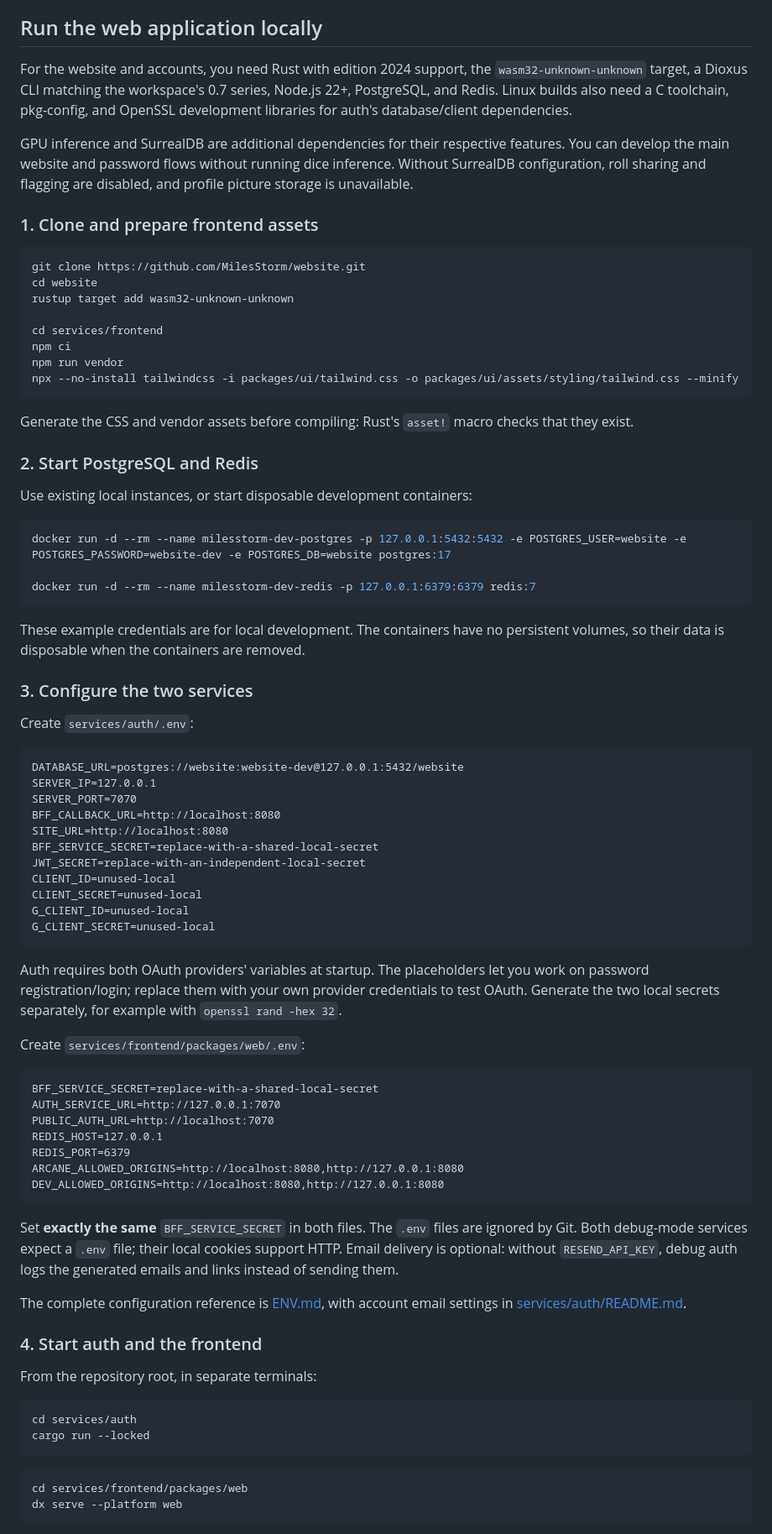
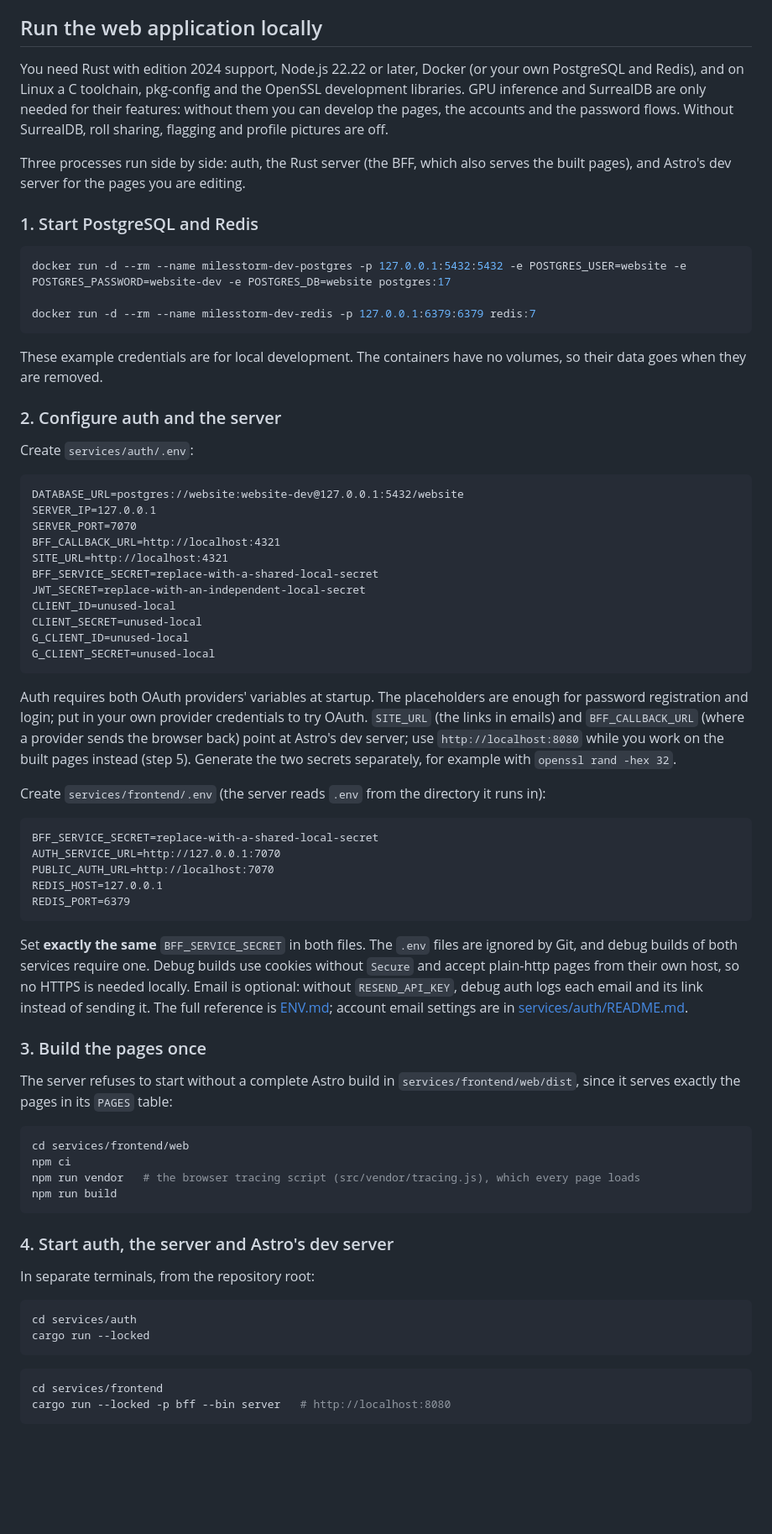
Before and after one commit to MilesStorm/website, a Markdown page: README.MD, the part around one of its changes. Shown at 84% size. Drawn GitHub-style; blank space fills up the shorter version.

Commit message:
docs: running the site locally without Dioxus (auth, the server and astro dev, what dev mode lacks, the built loop), the checks, ENV.md and TRACING.md for the Astro pages and the crates/ layout

````diff
--- a/README.MD
+++ b/README.MD
@@ -45,28 +45,11 @@ Auth and the frontend expose Prometheus-format metrics. All three services produ
 
 ## Run the web application locally
 
-For the website and accounts, you need Rust with edition 2024 support, the `wasm32-unknown-unknown` target, a Dioxus CLI matching the workspace's 0.7 series, Node.js 22+, PostgreSQL, and Redis. Linux builds also need a C toolchain, pkg-config, and OpenSSL development libraries for auth's database/client dependencies.
+You need Rust with edition 2024 support, Node.js 22.22 or later, Docker (or your own PostgreSQL and Redis), and on Linux a C toolchain, pkg-config and the OpenSSL development libraries. GPU inference and SurrealDB are only needed for their features: without them you can develop the pages, the accounts and the password flows. Without SurrealDB, roll sharing, flagging and profile pictures are off.
 
-GPU inference and SurrealDB are additional dependencies for their respective features. You can develop the main website and password flows without running dice inference. Without SurrealDB configuration, roll sharing and flagging are disabled, and profile picture storage is unavailable.
+Three processes run side by side: auth, the Rust server (the BFF, which also serves the built pages), and Astro's dev server for the pages you are editing.
 
-### 1. Clone and prepare frontend assets
-
-```sh
-git clone https://github.com/MilesStorm/website.git
-cd website
-rustup target add wasm32-unknown-unknown
-
-cd services/frontend
-npm ci
-npm run vendor
-npx --no-install tailwindcss -i packages/ui/tailwind.css -o packages/ui/assets/styling/tailwind.css --minify
-```
-
-Generate the CSS and vendor assets before compiling: Rust's `asset!` macro checks that they exist.
-
-### 2. Start PostgreSQL and Redis
-
-Use existing local instances, or start disposable development containers:
+### 1. Start PostgreSQL and Redis
 
 ```sh
 docker run -d --rm --name milesstorm-dev-postgres -p 127.0.0.1:5432:5432 -e POSTGRES_USER=website -e POSTGRES_PASSWORD=website-dev -e POSTGRES_DB=website postgres:17
@@ -74,9 +57,9 @@ docker run -d --rm --name milesstorm-dev-postgres -p 127.0.0.1:5432:5432 -e POST
 docker run -d --rm --name milesstorm-dev-redis -p 127.0.0.1:6379:6379 redis:7
 ```
 
-These example credentials are for local development. The containers have no persistent volumes, so their data is disposable when the containers are removed.
+These example credentials are for local development. The containers have no volumes, so their data goes when they are removed.
 
-### 3. Configure the two services
+### 2. Configure auth and the server
 
 Create `services/auth/.env`:
 
@@ -84,8 +67,8 @@ Create `services/auth/.env`:
 DATABASE_URL=postgres://website:website-dev@127.0.0.1:5432/website
 SERVER_IP=127.0.0.1
 SERVER_PORT=7070
-BFF_CALLBACK_URL=http://localhost:8080
-SITE_URL=http://localhost:8080
+BFF_CALLBACK_URL=http://localhost:4321
+SITE_URL=http://localhost:4321
 BFF_SERVICE_SECRET=replace-with-a-shared-local-secret
 JWT_SECRET=replace-with-an-independent-local-secret
 CLIENT_ID=unused-local
@@ -94,9 +77,9 @@ G_CLIENT_ID=unused-local
 G_CLIENT_SECRET=unused-local
 ```
 
-Auth requires both OAuth providers' variables at startup. The placeholders let you work on password registration/login; replace them with your own provider credentials to test OAuth. Generate the two local secrets separately, for example with `openssl rand -hex 32`.
+Auth requires both OAuth providers' variables at startup. The placeholders are enough for password registration and login; put in your own provider credentials to try OAuth. `SITE_URL` (the links in emails) and `BFF_CALLBACK_URL` (where a provider sends the browser back) point at Astro's dev server; use `http://localhost:8080` while you work on the built pages instead (step 5). Generate the two secrets separately, for example with `openssl rand -hex 32`.
 
-Create `services/frontend/packages/web/.env`:
+Create `services/frontend/.env` (the server reads `.env` from the directory it runs in):
 
 ```dotenv
 BFF_SERVICE_SECRET=replace-with-a-shared-local-secret
@@ -104,17 +87,24 @@ AUTH_SERVICE_URL=http://127.0.0.1:7070
 PUBLIC_AUTH_URL=http://localhost:7070
 REDIS_HOST=127.0.0.1
 REDIS_PORT=6379
-ARCANE_ALLOWED_ORIGINS=http://localhost:8080,http://127.0.0.1:8080
-DEV_ALLOWED_ORIGINS=http://localhost:8080,http://127.0.0.1:8080
 ```
 
-Set **exactly the same** `BFF_SERVICE_SECRET` in both files. The `.env` files are ignored by Git. Both debug-mode services expect a `.env` file; their local cookies support HTTP. Email delivery is optional: without `RESEND_API_KEY`, debug auth logs the generated emails and links instead of sending them.
+Set **exactly the same** `BFF_SERVICE_SECRET` in both files. The `.env` files are ignored by Git, and debug builds of both services require one. Debug builds use cookies without `Secure` and accept plain-http pages from their own host, so no HTTPS is needed locally. Email is optional: without `RESEND_API_KEY`, debug auth logs each email and its link instead of sending it. The full reference is [ENV.md](ENV.md); account email settings are in [services/auth/README.md](services/auth/README.md).
 
-The complete configuration reference is [ENV.md](ENV.md), with account email settings in [services/auth/README.md](services/auth/README.md).
+### 3. Build the pages once
 
-### 4. Start auth and the frontend
+The server refuses to start without a complete Astro build in `services/frontend/web/dist`, since it serves exactly the pages in its `PAGES` table:
 
-From the repository root, in separate terminals:
+```sh
+cd services/frontend/web
+npm ci
+npm run vendor   # the browser tracing script (src/vendor/tracing.js), which every page loads
+npm run build
+```
+
+### 4. Start auth, the server and Astro's dev server
+
+In separate terminals, from the repository root:
 
 ```sh
 cd services/auth
@@ -122,7 +112,7 @@ cargo run --locked
 ```
 
 ```sh
-cd services/frontend/packages/web
-dx serve --platform web
+cd services/frontend
+cargo run --locked -p bff --bin server   # http://localhost:8080
 ```
 
````
Also changed, not shown: other parts of README.MD (+36 -14 lines), ENV.md (+6 -7 lines), TRACING.md (+48 -57 lines).
